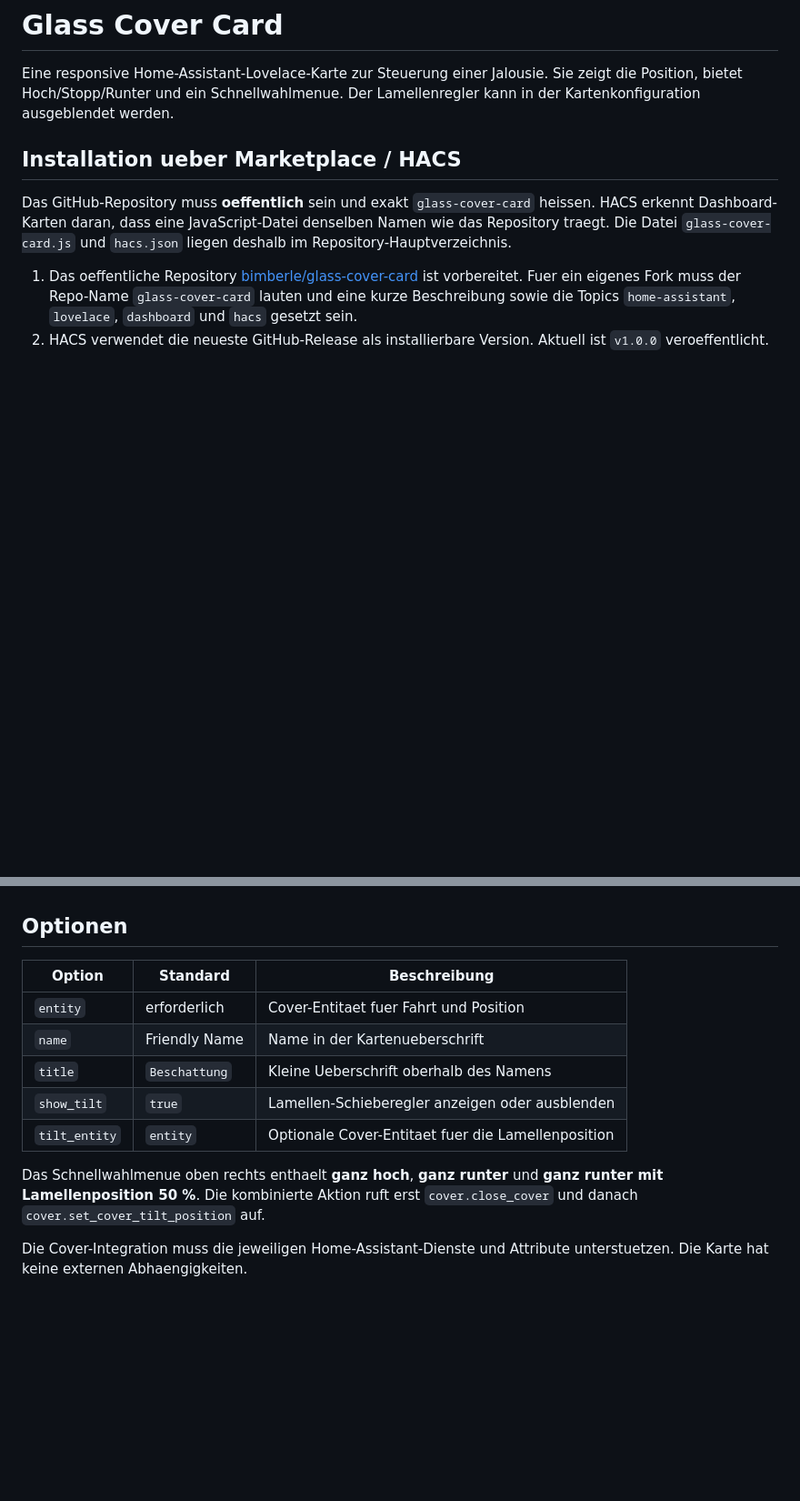
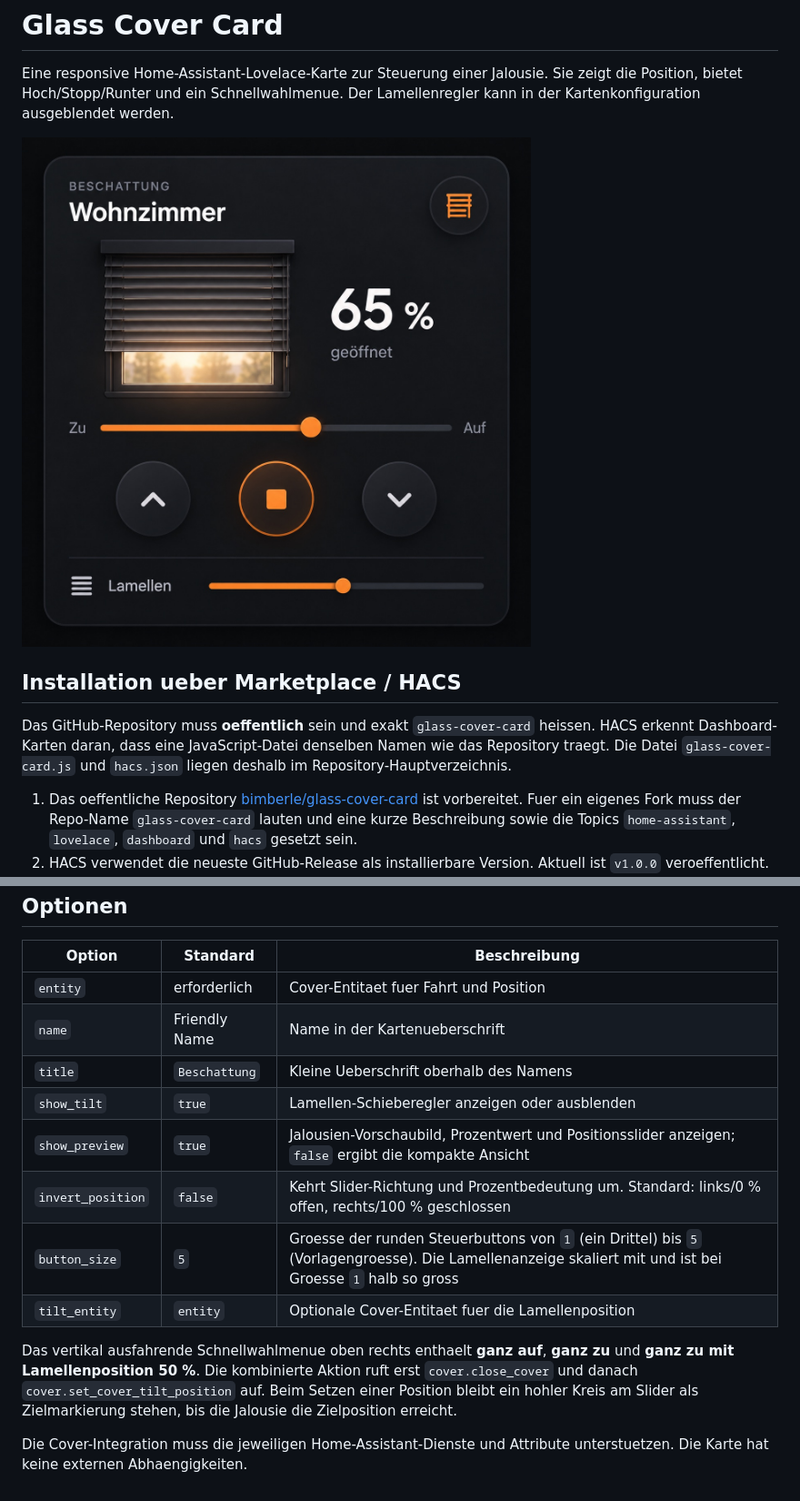
Before and after one commit to bimberle/glass-cover-card, a Markdown page: README.md, 2 parts joined by grey strips. Shown at 91% size. Rendered like a GitHub page; pictures changed too: preview.jpg (added); blank space fills up the shorter version.

Commit message:
Add configurable controls and compact card mode

```diff
--- a/README.md
+++ b/README.md
@@ -1,6 +1,8 @@
 # Glass Cover Card
 
 Eine responsive Home-Assistant-Lovelace-Karte zur Steuerung einer Jalousie. Sie zeigt die Position, bietet Hoch/Stopp/Runter und ein Schnellwahlmenue. Der Lamellenregler kann in der Kartenkonfiguration ausgeblendet werden.
+
+![Vorschau der Glass Cover Card](preview.jpg)
 
 ## Installation ueber Marketplace / HACS
 
@@ -44,8 +49,11 @@ Alternativ kann die Karte im Dashboard-Editor unter **Benutzerdefinierte Karten*
 | `name` | Friendly Name | Name in der Kartenueberschrift |
 | `title` | `Beschattung` | Kleine Ueberschrift oberhalb des Namens |
 | `show_tilt` | `true` | Lamellen-Schieberegler anzeigen oder ausblenden |
+| `show_preview` | `true` | Jalousien-Vorschaubild, Prozentwert und Positionsslider anzeigen; `false` ergibt die kompakte Ansicht |
+| `invert_position` | `false` | Kehrt Slider-Richtung und Prozentbedeutung um. Standard: links/0 % offen, rechts/100 % geschlossen |
+| `button_size` | `5` | Groesse der runden Steuerbuttons von `1` (ein Drittel) bis `5` (Vorlagengroesse). Die Lamellenanzeige skaliert mit und ist bei Groesse `1` halb so gross |
 | `tilt_entity` | `entity` | Optionale Cover-Entitaet fuer die Lamellenposition |
 
-Das Schnellwahlmenue oben rechts enthaelt **ganz hoch**, **ganz runter** und **ganz runter mit Lamellenposition 50 %**. Die kombinierte Aktion ruft erst `cover.close_cover` und danach `cover.set_cover_tilt_position` auf.
+Das vertikal ausfahrende Schnellwahlmenue oben rechts enthaelt **ganz auf**, **ganz zu** und **ganz zu mit Lamellenposition 50 %**. Die kombinierte Aktion ruft erst `cover.close_cover` und danach `cover.set_cover_tilt_position` auf. Beim Setzen einer Position bleibt ein hohler Kreis am Slider als Zielmarkierung stehen, bis die Jalousie die Zielposition erreicht.
 
 Die Cover-Integration muss die jeweiligen Home-Assistant-Dienste und Attribute unterstuetzen. Die Karte hat keine externen Abhaengigkeiten.
```
Also changed, not shown: other parts of README.md (+3 -0 lines), PLAN.md (+5 -0 lines), 1 other file.
